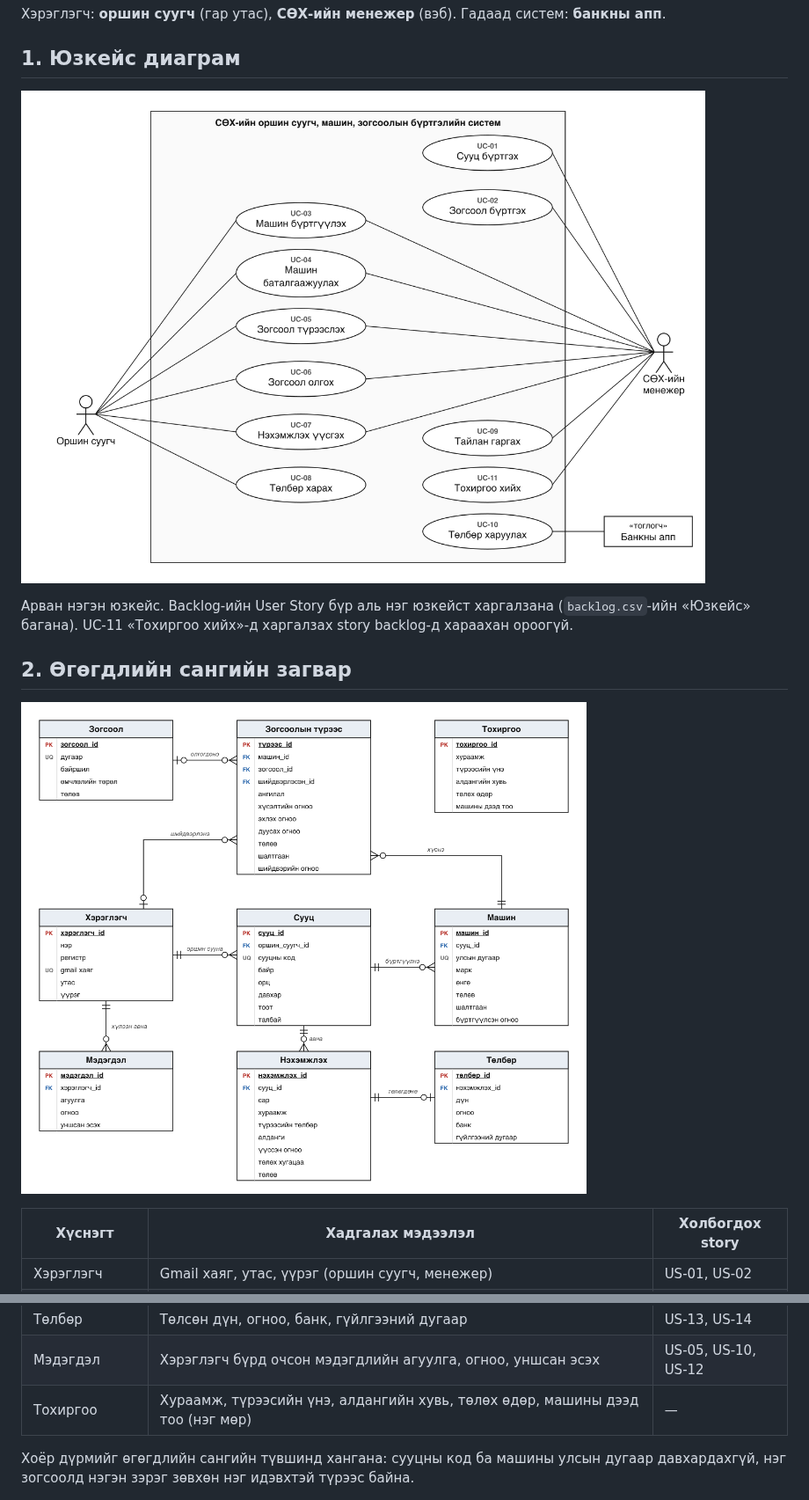
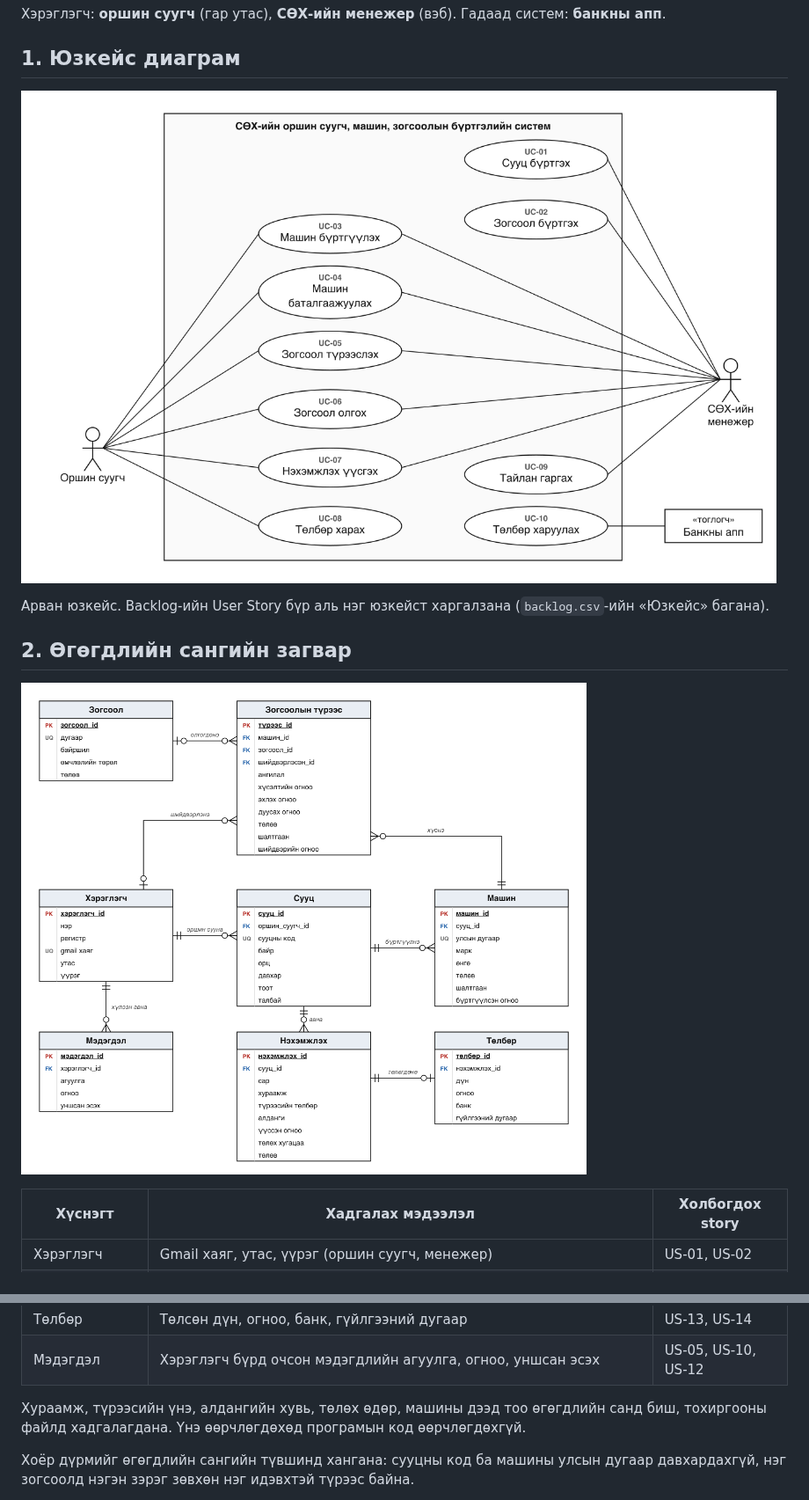
Before and after one commit to Uuganaaa12/suh-burtgel, a Markdown page: docs/design.md, 2 parts joined by grey strips. Shown at 88% size. Rendered like a GitHub page; pictures changed too: docs/img/ERD.png, docs/img/UsecaseDiagram.png.

Commit message:
Загвар: Тохиргоо хүснэгт, UC-11-ийг хасав (тохиргооны файлаар шийдэв)

```diff
--- a/docs/design.md
+++ b/docs/design.md
@@ -8,7 +8,7 @@
 
 ![Юзкейс диаграм](img/UsecaseDiagram.png)
 
-Арван нэгэн юзкейс. Backlog-ийн User Story бүр аль нэг юзкейст харгалзана (`backlog.csv`-ийн «Юзкейс» багана). UC-11 «Тохиргоо хийх»-д харгалзах story backlog-д хараахан ороогүй.
+Арван юзкейс. Backlog-ийн User Story бүр аль нэг юзкейст харгалзана (`backlog.csv`-ийн «Юзкейс» багана).
 
 ## 2. Өгөгдлийн сангийн загвар
 
@@ -24,7 +24,8 @@
 | Нэхэмжлэх | Сар, хураамж, түрээсийн төлбөр, алданги, үүссэн огноо, төлөх хугацаа, төлөв | US-12, US-13, US-14 |
 | Төлбөр | Төлсөн дүн, огноо, банк, гүйлгээний дугаар | US-13, US-14 |
 | Мэдэгдэл | Хэрэглэгч бүрд очсон мэдэгдлийн агуулга, огноо, уншсан эсэх | US-05, US-10, US-12 |
-| Тохиргоо | Хураамж, түрээсийн үнэ, алдангийн хувь, төлөх өдөр, машины дээд тоо (нэг мөр) | — |
+
+Хураамж, түрээсийн үнэ, алдангийн хувь, төлөх өдөр, машины дээд тоо өгөгдлийн санд биш, тохиргооны файлд хадгалагдана. Үнэ өөрчлөгдөхөд програмын код өөрчлөгдөхгүй.
 
 Хоёр дүрмийг өгөгдлийн сангийн түвшинд хангана: сууцны код ба машины улсын дугаар давхардахгүй, нэг зогсоолд нэгэн зэрэг зөвхөн нэг идэвхтэй түрээс байна.
 
```
